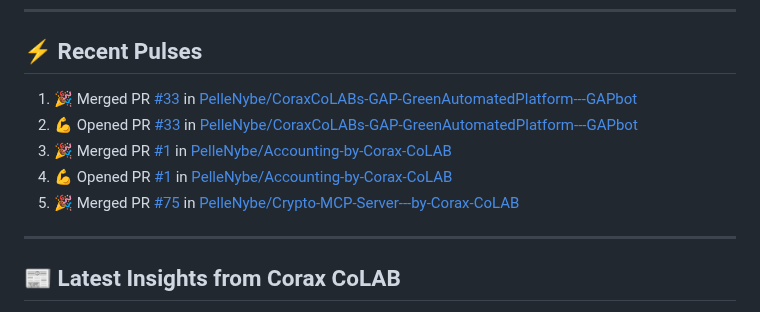
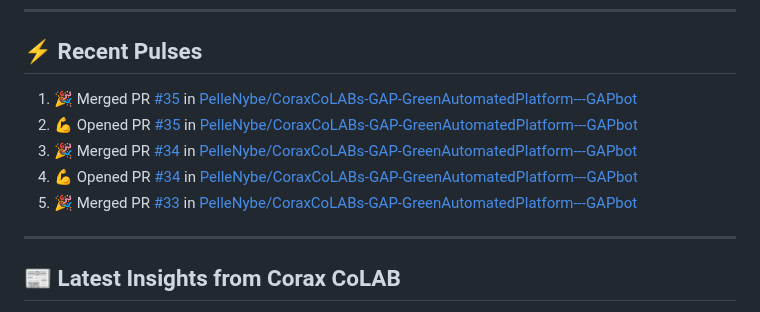
Before and after one commit to PelleNybe/PelleNybe, a Markdown page: README.md, the part around the change. Rendered like a GitHub page.

Commit message:
⚡ Update README with recent activity

```diff
--- a/README.md
+++ b/README.md
@@ -237,11 +237,11 @@
 
 ## ⚡ Recent Pulses
 <!--START_SECTION:activity-->
-1. 🎉 Merged PR [#33](https://github.com/PelleNybe/CoraxCoLABs-GAP-GreenAutomatedPlatform---GAPbot/pull/33) in [PelleNybe/CoraxCoLABs-GAP-GreenAutomatedPlatform---GAPbot](https://github.com/PelleNybe/CoraxCoLABs-GAP-GreenAutomatedPlatform---GAPbot)
-2. 💪 Opened PR [#33](https://github.com/PelleNybe/CoraxCoLABs-GAP-GreenAutomatedPlatform---GAPbot/pull/33) in [PelleNybe/CoraxCoLABs-GAP-GreenAutomatedPlatform---GAPbot](https://github.com/PelleNybe/CoraxCoLABs-GAP-GreenAutomatedPlatform---GAPbot)
-3. 🎉 Merged PR [#1](https://github.com/PelleNybe/Accounting-by-Corax-CoLAB/pull/1) in [PelleNybe/Accounting-by-Corax-CoLAB](https://github.com/PelleNybe/Accounting-by-Corax-CoLAB)
-4. 💪 Opened PR [#1](https://github.com/PelleNybe/Accounting-by-Corax-CoLAB/pull/1) in [PelleNybe/Accounting-by-Corax-CoLAB](https://github.com/PelleNybe/Accounting-by-Corax-CoLAB)
-5. 🎉 Merged PR [#75](https://github.com/PelleNybe/Crypto-MCP-Server---by-Corax-CoLAB/pull/75) in [PelleNybe/Crypto-MCP-Server---by-Corax-CoLAB](https://github.com/PelleNybe/Crypto-MCP-Server---by-Corax-CoLAB)
+1. 🎉 Merged PR [#35](https://github.com/PelleNybe/CoraxCoLABs-GAP-GreenAutomatedPlatform---GAPbot/pull/35) in [PelleNybe/CoraxCoLABs-GAP-GreenAutomatedPlatform---GAPbot](https://github.com/PelleNybe/CoraxCoLABs-GAP-GreenAutomatedPlatform---GAPbot)
+2. 💪 Opened PR [#35](https://github.com/PelleNybe/CoraxCoLABs-GAP-GreenAutomatedPlatform---GAPbot/pull/35) in [PelleNybe/CoraxCoLABs-GAP-GreenAutomatedPlatform---GAPbot](https://github.com/PelleNybe/CoraxCoLABs-GAP-GreenAutomatedPlatform---GAPbot)
+3. 🎉 Merged PR [#34](https://github.com/PelleNybe/CoraxCoLABs-GAP-GreenAutomatedPlatform---GAPbot/pull/34) in [PelleNybe/CoraxCoLABs-GAP-GreenAutomatedPlatform---GAPbot](https://github.com/PelleNybe/CoraxCoLABs-GAP-GreenAutomatedPlatform---GAPbot)
+4. 💪 Opened PR [#34](https://github.com/PelleNybe/CoraxCoLABs-GAP-GreenAutomatedPlatform---GAPbot/pull/34) in [PelleNybe/CoraxCoLABs-GAP-GreenAutomatedPlatform---GAPbot](https://github.com/PelleNybe/CoraxCoLABs-GAP-GreenAutomatedPlatform---GAPbot)
+5. 🎉 Merged PR [#33](https://github.com/PelleNybe/CoraxCoLABs-GAP-GreenAutomatedPlatform---GAPbot/pull/33) in [PelleNybe/CoraxCoLABs-GAP-GreenAutomatedPlatform---GAPbot](https://github.com/PelleNybe/CoraxCoLABs-GAP-GreenAutomatedPlatform---GAPbot)
 <!--END_SECTION:activity-->
 
 ---
```
